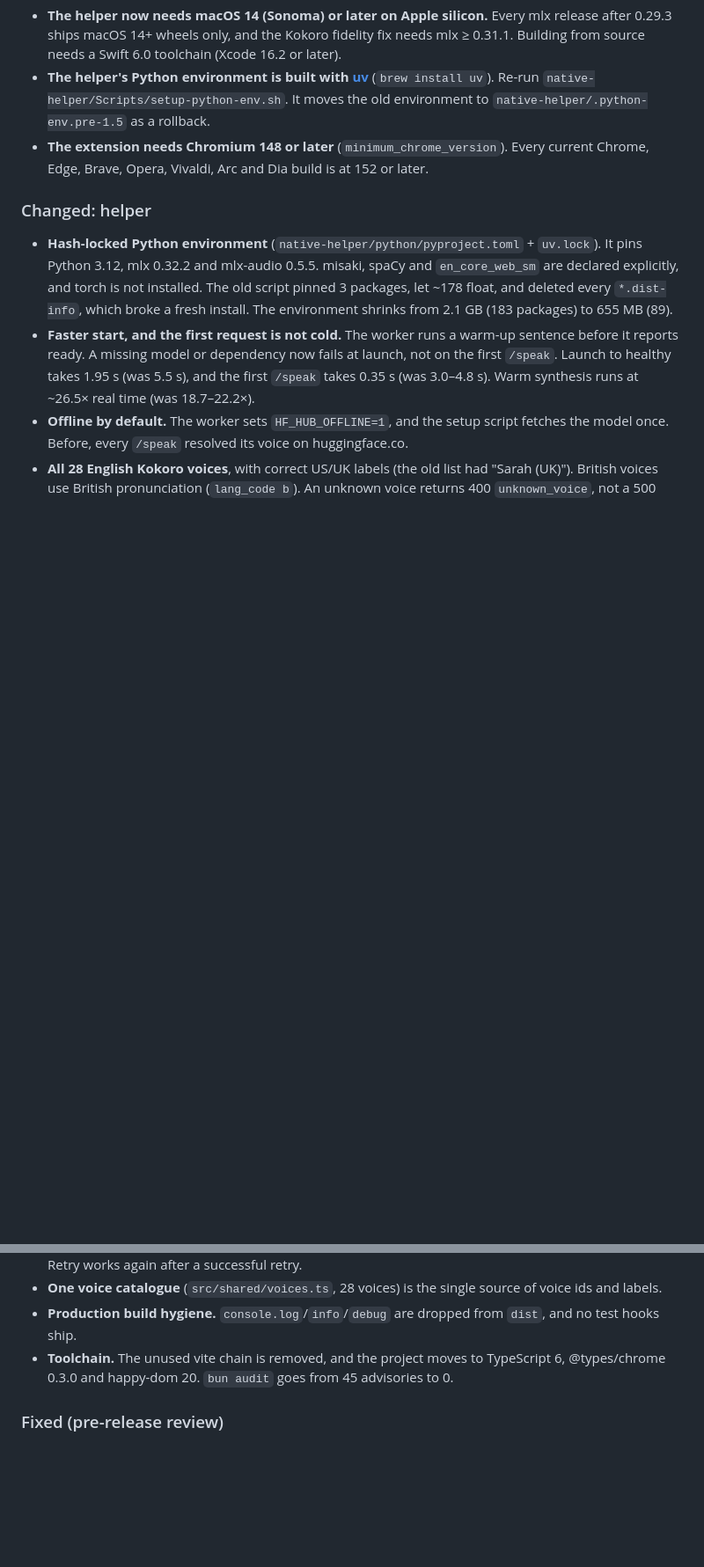
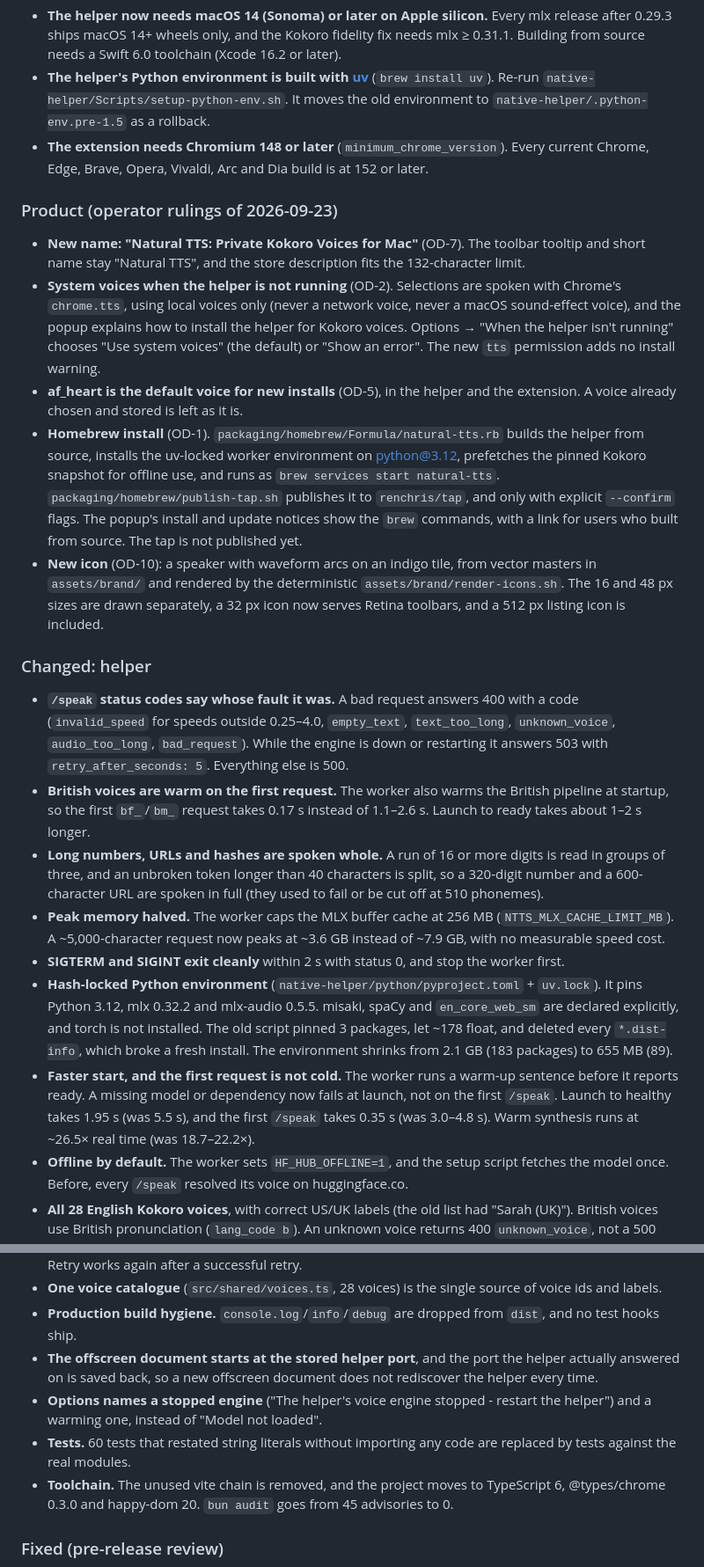
Before and after one commit to renchris/natural-text-to-voice-extension, a Markdown page: CHANGELOG.md, 2 parts joined by grey strips. Shown at 88% size. Rendered like a GitHub page; blank space fills up the shorter version.

Commit message:
docs: changelog for the 2026-09-23 rulings wave

```diff
--- a/CHANGELOG.md
+++ b/CHANGELOG.md
@@ -24,7 +24,36 @@ permission to the local helper only, and it turns every silent failure into a vi
 - **The extension needs Chromium 148 or later** (`minimum_chrome_version`). Every current Chrome, Edge, Brave,
   Opera, Vivaldi, Arc and Dia build is at 152 or later.
 
+### Product (operator rulings of 2026-09-23)
+- **New name: "Natural TTS: Private Kokoro Voices for Mac"** (OD-7). The toolbar tooltip and short name stay
+  "Natural TTS", and the store description fits the 132-character limit.
+- **System voices when the helper is not running** (OD-2). Selections are spoken with Chrome's `chrome.tts`, using
+  local voices only (never a network voice, never a macOS sound-effect voice), and the popup explains how to install
+  the helper for Kokoro voices. Options → "When the helper isn't running" chooses "Use system voices" (the default)
+  or "Show an error". The new `tts` permission adds no install warning.
+- **af_heart is the default voice for new installs** (OD-5), in the helper and the extension. A voice already
+  chosen and stored is left as it is.
+- **Homebrew install** (OD-1). `packaging/homebrew/Formula/natural-tts.rb` builds the helper from source, installs
+  the uv-locked worker environment on python@3.12, prefetches the pinned Kokoro snapshot for offline use, and runs
+  as `brew services start natural-tts`. `packaging/homebrew/publish-tap.sh` publishes it to `renchris/tap`, and
+  only with explicit `--confirm` flags. The popup's install and update notices show the `brew` commands, with a
+  link for users who built from source. The tap is not published yet.
+- **New icon** (OD-10): a speaker with waveform arcs on an indigo tile, from vector masters in `assets/brand/`
+  and rendered by the deterministic `assets/brand/render-icons.sh`. The 16 and 48 px sizes are drawn separately,
+  a 32 px icon now serves Retina toolbars, and a 512 px listing icon is included.
+
 ### Changed: helper
+- **`/speak` status codes say whose fault it was.** A bad request answers 400 with a code (`invalid_speed` for
+  speeds outside 0.25–4.0, `empty_text`, `text_too_long`, `unknown_voice`, `audio_too_long`, `bad_request`).
+  While the engine is down or restarting it answers 503 with `retry_after_seconds: 5`. Everything else is 500.
+- **British voices are warm on the first request.** The worker also warms the British pipeline at startup, so the
+  first `bf_`/`bm_` request takes 0.17 s instead of 1.1–2.6 s. Launch to ready takes about 1–2 s longer.
+- **Long numbers, URLs and hashes are spoken whole.** A run of 16 or more digits is read in groups of three, and
+  an unbroken token longer than 40 characters is split, so a 320-digit number and a 600-character URL are spoken
+  in full (they used to fail or be cut off at 510 phonemes).
+- **Peak memory halved.** The worker caps the MLX buffer cache at 256 MB (`NTTS_MLX_CACHE_LIMIT_MB`). A
+  ~5,000-character request now peaks at ~3.6 GB instead of ~7.9 GB, with no measurable speed cost.
+- **SIGTERM and SIGINT exit cleanly** within 2 s with status 0, and stop the worker first.
 - **Hash-locked Python environment** (`native-helper/python/pyproject.toml` + `uv.lock`). It pins Python 3.12,
   mlx 0.32.2 and mlx-audio 0.5.5. misaki, spaCy and `en_core_web_sm` are declared explicitly, and torch is not
   installed. The old script pinned 3 packages, let ~178 float, and deleted every `*.dist-info`, which broke a fresh
@@ -69,6 +98,12 @@ permission to the local helper only, and it turns every silent failure into a vi
   again after a successful retry.
 - **One voice catalogue** (`src/shared/voices.ts`, 28 voices) is the single source of voice ids and labels.
 - **Production build hygiene.** `console.log`/`info`/`debug` are dropped from `dist`, and no test hooks ship.
+- **The offscreen document starts at the stored helper port**, and the port the helper actually answered on is
+  saved back, so a new offscreen document does not rediscover the helper every time.
+- **Options names a stopped engine** ("The helper's voice engine stopped - restart the helper") and a warming one,
+  instead of "Model not loaded".
+- **Tests.** 60 tests that restated string literals without importing any code are replaced by tests against the
+  real modules.
 - **Toolchain.** The unused vite chain is removed, and the project moves to TypeScript 6, @types/chrome 0.3.0 and
   happy-dom 20. `bun audit` goes from 45 advisories to 0.
 
```
Also changed, not shown: other parts of CHANGELOG.md (+6 -2 lines).
